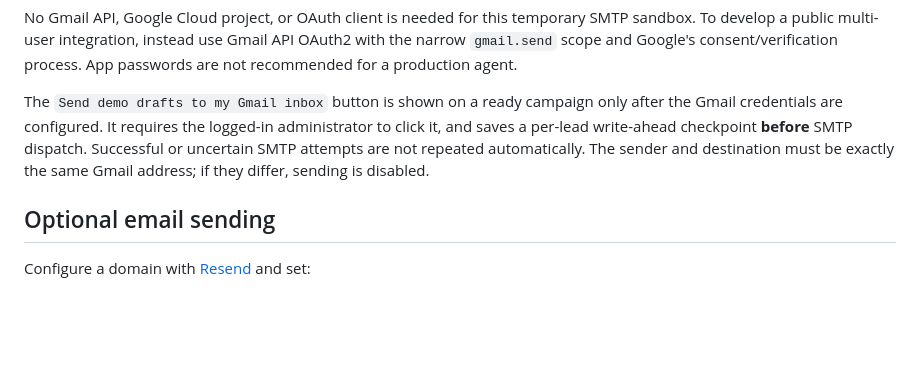
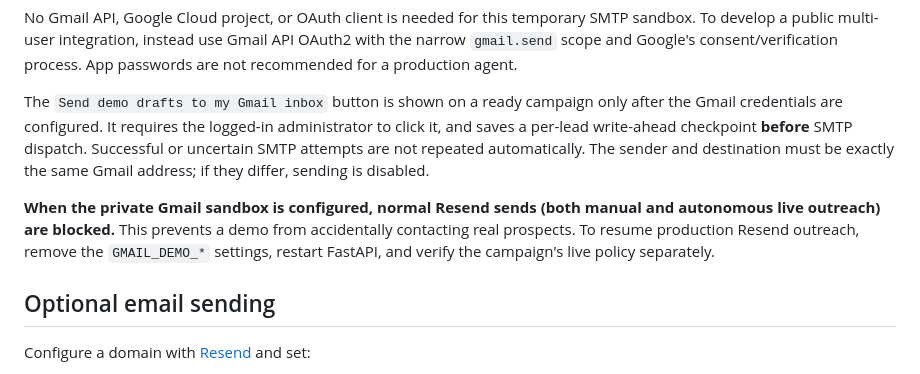
Before and after one commit to Ashendeo/firstcustomer-ai, a Markdown page: README.md, the part around the change. GitHub-like rendering; blank space fills up the shorter version.

Commit message:
docs: Gmail demo sink disables all production outbound channels

```diff
--- a/README.md
+++ b/README.md
@@ -226,6 +226,13 @@ checkpoint **before** SMTP dispatch. Successful or uncertain SMTP attempts
 are not repeated automatically. The sender and destination must be exactly
 the same Gmail address; if they differ, sending is disabled.
 
+**When the private Gmail sandbox is configured, normal Resend sends (both
+manual and autonomous live outreach) are blocked.** This prevents a demo
+from accidentally contacting real prospects. To resume production Resend
+outreach, remove the `GMAIL_DEMO_*` settings, restart FastAPI, and verify
+the campaign's live policy separately.
+
+
 ## Optional email sending
 
 Configure a domain with [Resend](https://resend.com/docs) and set:
```
